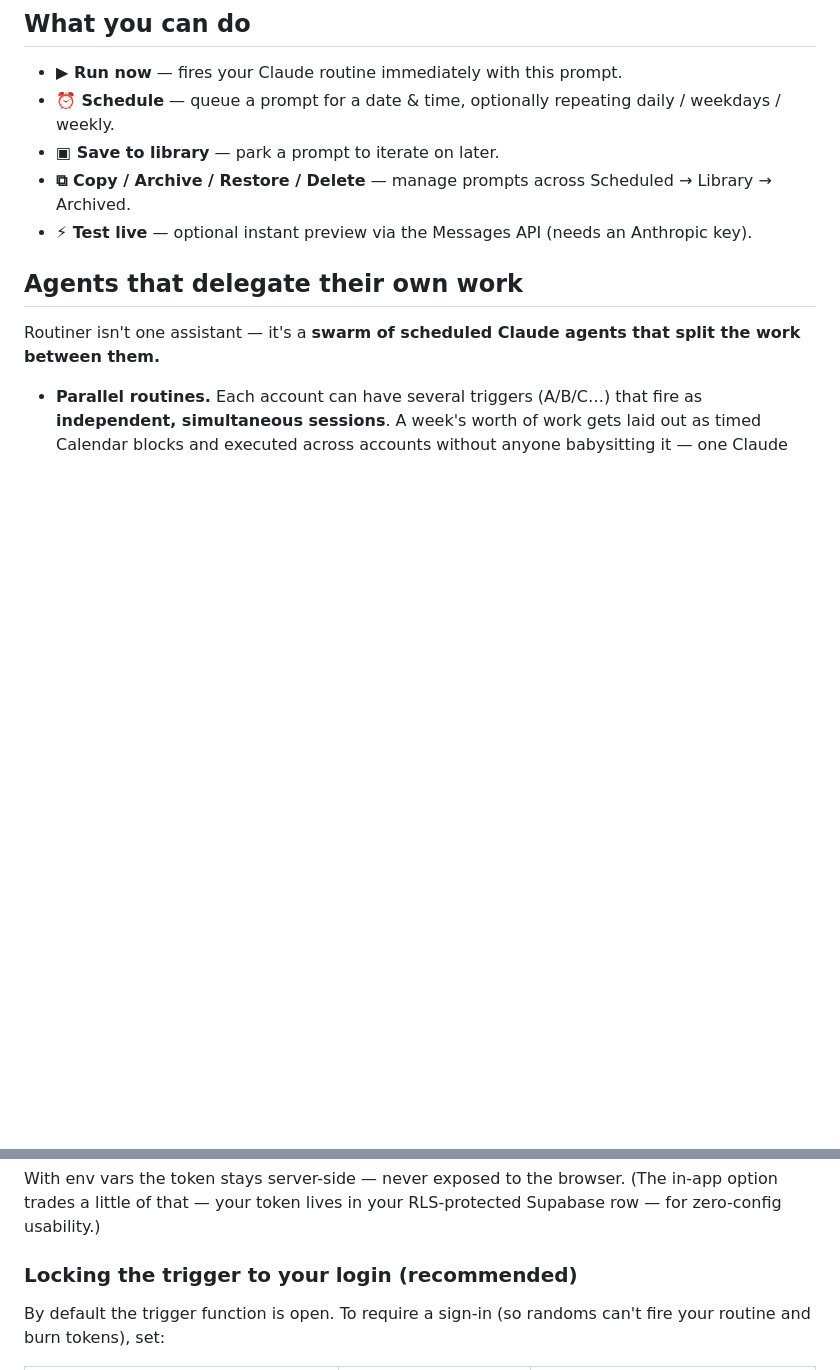
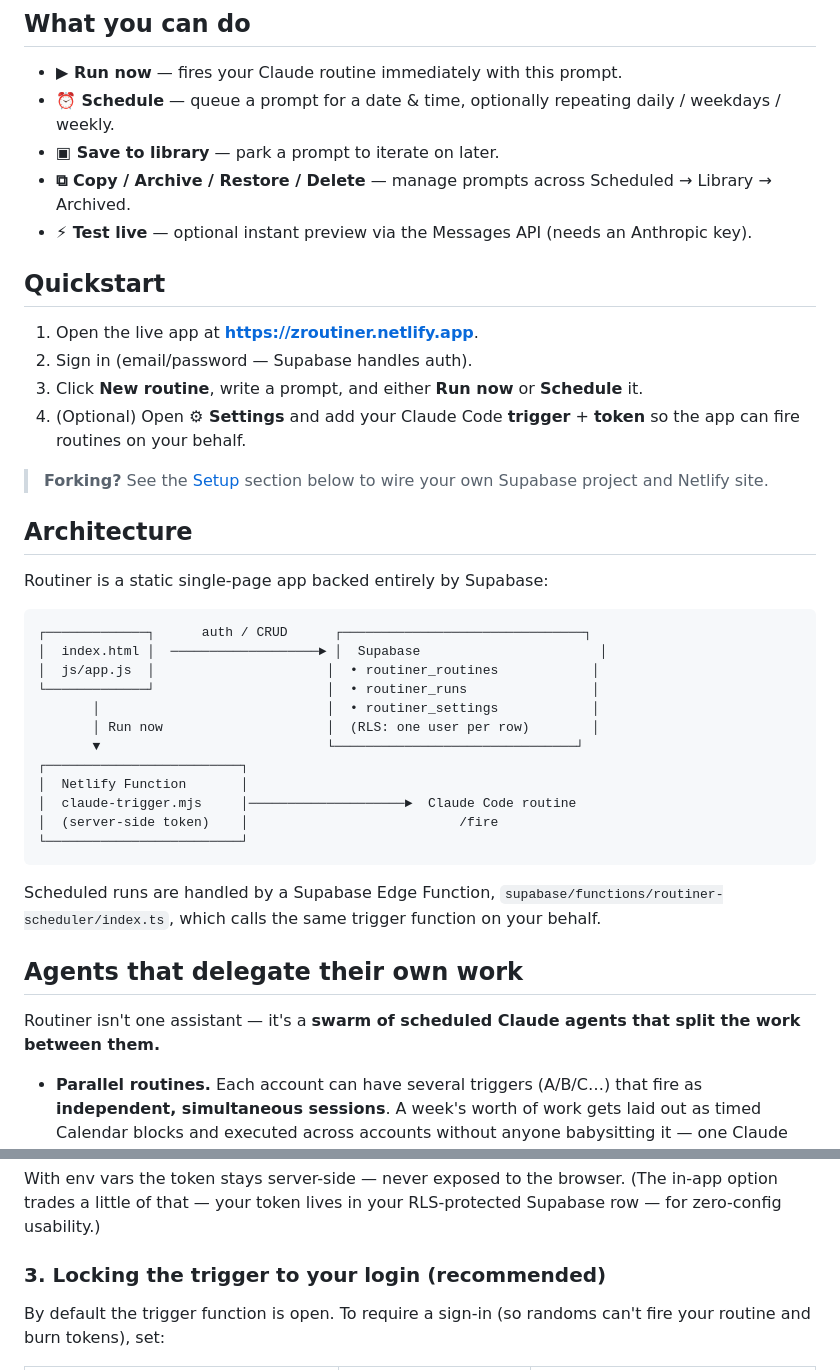
Before and after one commit to ZPARXMarketing/ROUTINER, a Markdown page: README.md, 2 parts joined by grey strips. GitHub-like rendering; blank space fills up the shorter version.

````diff
--- a/README.md
+++ b/README.md
@@ -24,6 +24,40 @@ Netlify function, passing the prompt straight into the routine's session.
   Scheduled → Library → Archived.
 - **⚡ Test live** — optional instant preview via the Messages API (needs an
   Anthropic key).
+
+## Quickstart
+
+1. Open the live app at **https://zroutiner.netlify.app**.
+2. Sign in (email/password — Supabase handles auth).
+3. Click **New routine**, write a prompt, and either **Run now** or **Schedule** it.
+4. (Optional) Open **⚙ Settings** and add your Claude Code **trigger** + **token**
+   so the app can fire routines on your behalf.
+
+> **Forking?** See the [Setup](#setup) section below to wire your own Supabase
+> project and Netlify site.
+
+## Architecture
+
+Routiner is a static single-page app backed entirely by Supabase:
+
+```
+┌─────────────┐      auth / CRUD      ┌───────────────────────────────┐
+│  index.html │  ───────────────────► │  Supabase                       │
+│  js/app.js  │                      │  • routiner_routines            │
+└─────────────┘                      │  • routiner_runs                │
+       │                             │  • routiner_settings            │
+       │ Run now                     │  (RLS: one user per row)        │
+       ▼                             └───────────────────────────────┘
+┌─────────────────────────┐
+│  Netlify Function       │
+│  claude-trigger.mjs     │────────────────────►  Claude Code routine
+│  (server-side token)    │                           /fire
+└─────────────────────────┘
+```
+
+Scheduled runs are handled by a Supabase Edge Function,
+`supabase/functions/routiner-scheduler/index.ts`, which calls the same trigger
+function on your behalf.
 
 ## Agents that delegate their own work
 
@@ -110,7 +144,7 @@ With env vars the token stays server-side — never exposed to the browser. (The
 in-app option trades a little of that — your token lives in your RLS-protected
 Supabase row — for zero-config usability.)
 
-### Locking the trigger to your login (recommended)
+### 3. Locking the trigger to your login (recommended)
 
 By default the trigger function is open. To require a sign-in (so randoms can't
 fire your routine and burn tokens), set:
````
Also changed, not shown: other parts of README.md (+36 -6 lines).
